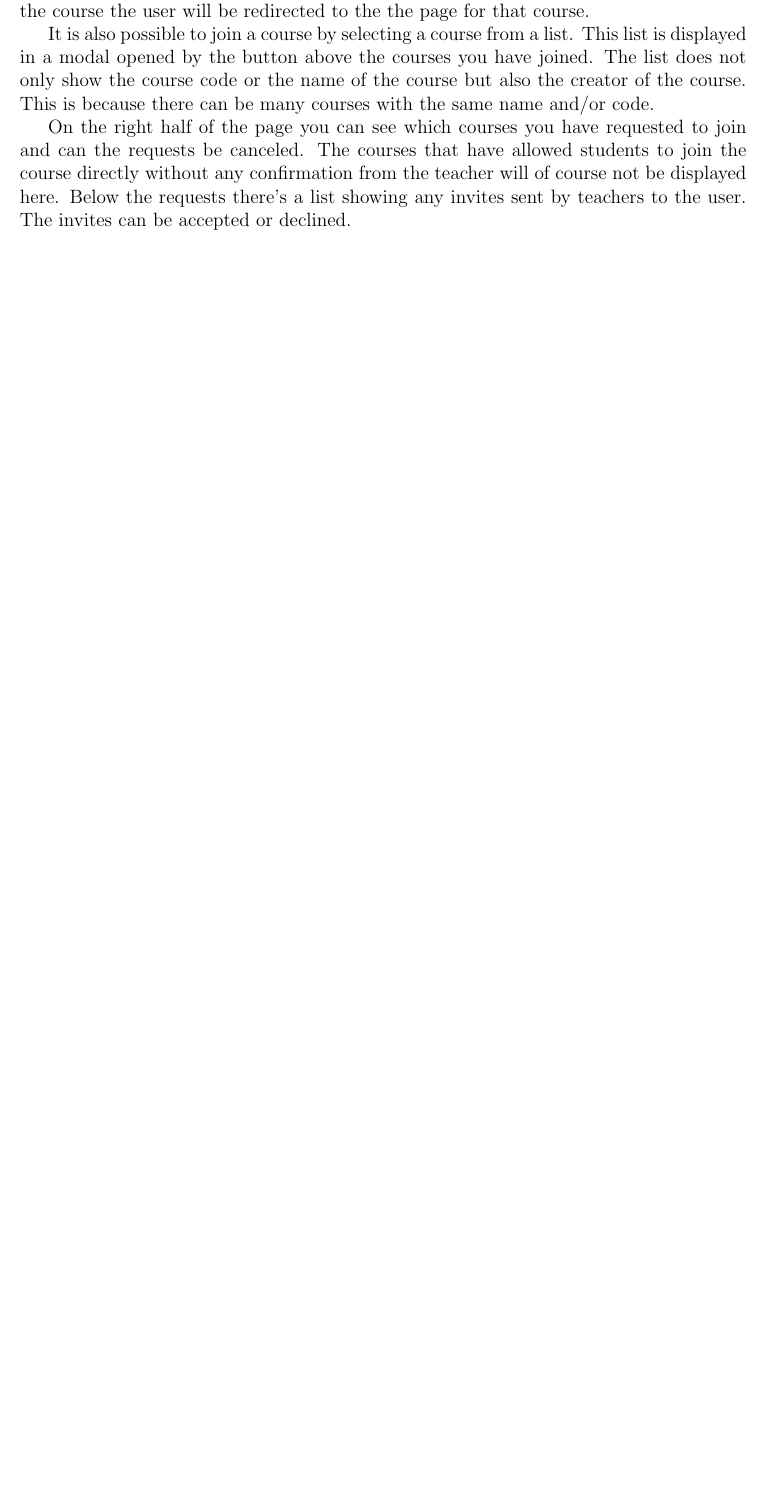
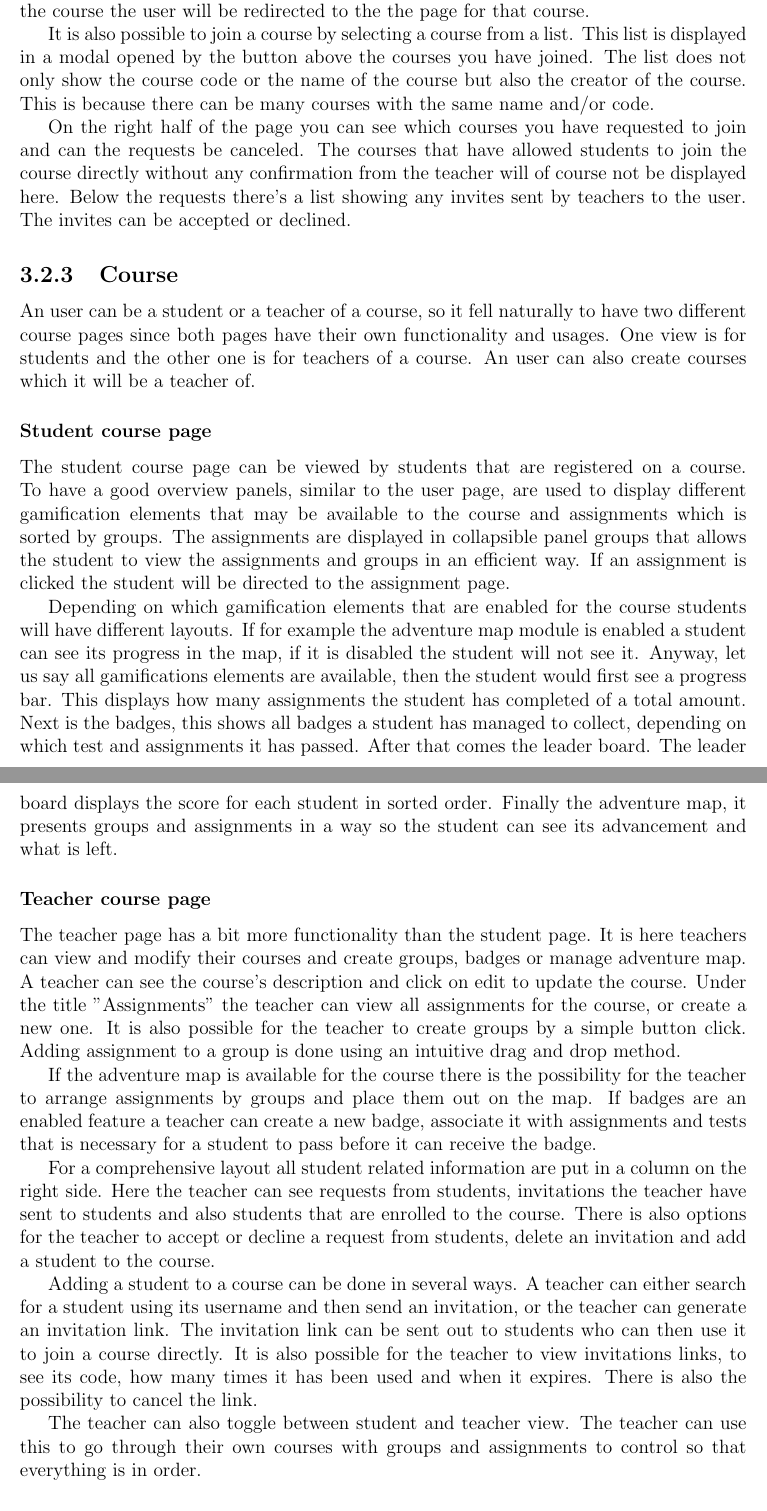
Before and after one commit to ax-rwnd/d7017e-project, a LaTeX thesis (report/main.tex, which reads report/design/frontend.tex): part of page 12 of 33 before the commit and two parts of pages 12 and 13 of 35 after it, the two joined at a grey line, cut so that both start at the same text, the shorter picture padded with empty space. Compiled offline with pdfLaTeX.

Commit message:
Added the course subsection with teacher and student course page as well as create course as subsubsections

```diff
--- a/report/design/frontend.tex
+++ b/report/design/frontend.tex
@@ -22,3 +22,24 @@ Since the user page acts as the front page of the site it should display a good
 It is also possible to join a course by selecting a course from a list. This list is displayed in a modal opened by the button above the courses you have joined.  The list does not only show the course code or the name of the course but also the creator of the course. This is because there can be many courses with the same name and/or code.
 
 On the right half of the page you can see which courses you have requested to join and can the requests be canceled. The courses that have allowed students to join the course directly without any confirmation from the teacher will of course not be displayed here. Below the requests there's a list showing any invites sent by teachers to the user. The invites can be accepted or declined.
+
+\subsection{Course}
+An user can be a student or a teacher of a course, so it fell naturally to have two different course pages since both pages have their own functionality and usages. One view is for students and the other one is for teachers of a course. An user can also create courses which it will be a teacher of.
+\subsubsection{Student course page}
+The student course page can be viewed by students that are registered on a course. To have a good overview panels, similar to the user page, are used to display different gamification elements that may be available to the course and assignments which is sorted by groups. The assignments are displayed in collapsible panel groups that allows the student to view the assignments and groups in an efficient way. If an assignment is clicked the student will be directed to the assignment page.
+
+% I might have described the gamification elements a bit too much here?
+Depending on which gamification elements that are enabled for the course students will have different layouts. If for example the adventure map module is enabled a student can see its progress in the map, if it is disabled the student will not see it. Anyway, let us say all gamifications elements are available, then the student would first see a progress bar. This displays how many assignments the student has completed of a total amount. Next is the badges, this shows all badges a student has managed to collect, depending on which test and assignments it has passed. After that comes the leader board. The leader board displays the score for each student in sorted order. Finally the adventure map, it presents groups and assignments in a way so the student can see its advancement and what is left.
+
+\subsubsection{Teacher course page}
+The teacher page has a bit more functionality than the student page. It is here teachers can view and modify their courses and create groups, badges or manage adventure map. A teacher can see the course's description and click on edit to update the course. Under the title ''Assignments'' the teacher can view all assignments for the course, or create a new one. It is also possible for the teacher to create groups by a simple button click. Adding assignment to a group is done using an intuitive drag and drop method.
+
+If the adventure map is available for the course there is the possibility for the teacher to arrange assignments by groups and place them out on the map. If badges are an enabled feature a teacher can create a new badge, associate it with assignments and tests that is necessary for a student to pass before it can receive the badge.
+
+For a comprehensive layout all student related information are put in a column on the right side. Here the teacher can see requests from students, invitations the teacher have sent to students and also students that are enrolled to the course. There is also options for the teacher to accept or decline a request from students, delete an invitation and add a student to the course.
+
+Adding a student to a course can be done in several ways. A teacher can either search for a student using its username and then send an invitation, or the teacher can generate an invitation link. The invitation link can be sent out to students who can then use it to join a course directly. It is also possible for the teacher to view invitations links, to see its code, how many times it has been used and when it expires. There is also the possibility to cancel the link.
+
+The teacher can also toggle between student and teacher view. The teacher can use this to go through their own courses with groups and assignments to control so that everything is in order.
+
+\subsubsection{Create course}
```
Also changed, not shown: report/design/frontend.tex (5 more changed lines).
